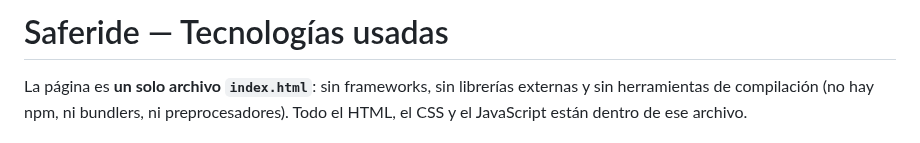
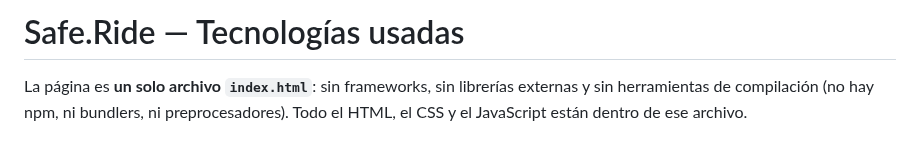
Before and after one commit to santinofigueredo88-oss/saferide, a Markdown page: TECNOLOGIAS.md, the part around the change. Rendered like a GitHub page.

```diff
--- a/TECNOLOGIAS.md
+++ b/TECNOLOGIAS.md
@@ -1,4 +1,4 @@
-# Saferide — Tecnologías usadas
+# Safe.Ride — Tecnologías usadas
 
 La página es **un solo archivo `index.html`**: sin frameworks, sin librerías
 externas y sin herramientas de compilación (no hay npm, ni bundlers, ni
```
Also changed, not shown: SAFERIDE-RESUMEN.md (+12 -7 lines), hardware/README.md (+5 -2 lines), hardware/preview.png, 3 other files.
